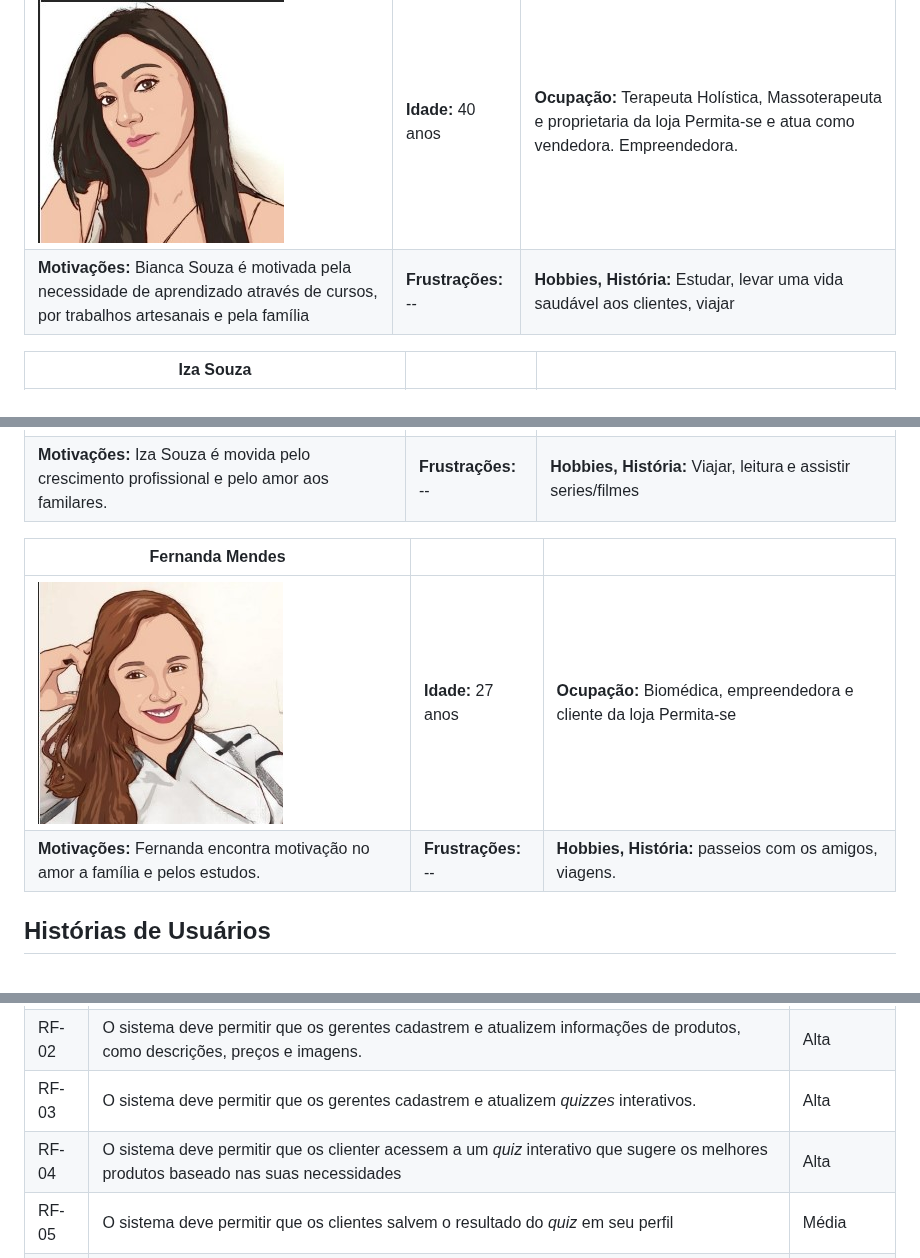
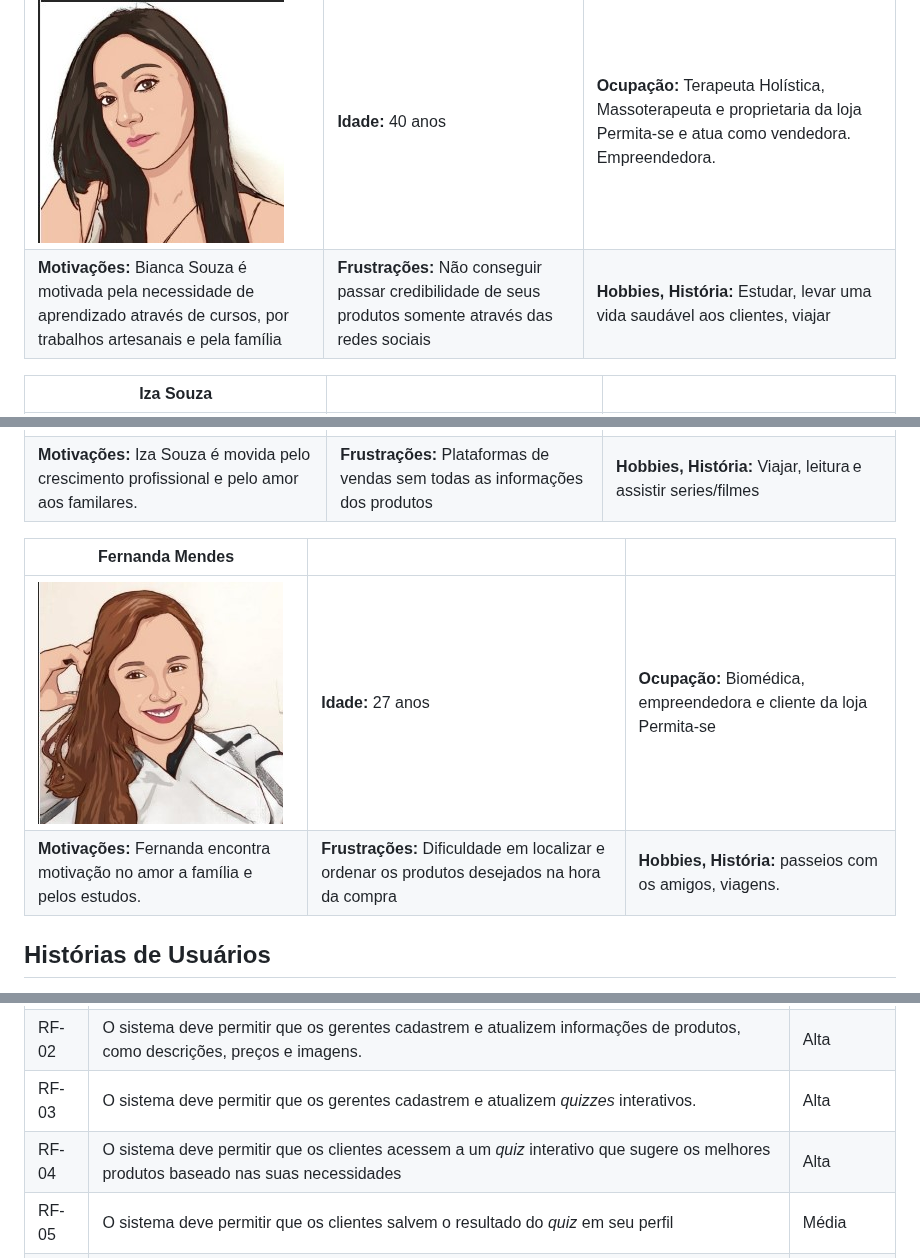
Before and after one commit to ICEI-PUC-Minas-PMV-ADS/pmv-ads-2023-1-e2-proj-int-t1-time2-aro, a Markdown page: docs/02-Especificação do Projeto.md, 3 parts joined by grey strips. Rendered like a GitHub page.

```diff
--- a/docs/02-Especificação do Projeto.md
+++ b/docs/02-Especificação do Projeto.md
@@ -9,17 +9,17 @@ As personas levantadas durante o processo de entendimento do problema são apres
 | **Bianca Souza** |      |      |
 |------------------------------|------|------|
 |![persona1](img/persona1.jpg) | **Idade:** 40 anos  | **Ocupação:** Terapeuta Holística, Massoterapeuta e proprietaria da loja Permita-se e atua como vendedora. Empreendedora. |
-| **Motivações:** Bianca Souza é motivada pela necessidade de aprendizado através de cursos, por trabalhos artesanais e pela família	| **Frustrações:** -- | **Hobbies, História:** Estudar, levar uma vida saudável aos clientes, viajar|
+| **Motivações:** Bianca Souza é motivada pela necessidade de aprendizado através de cursos, por trabalhos artesanais e pela família	| **Frustrações:** Não conseguir passar credibilidade de seus produtos somente através das redes sociais | **Hobbies, História:** Estudar, levar uma vida saudável aos clientes, viajar|
 
 | **Iza Souza** |      |      |
 |------------------------------|------|------|
 |![persona2](img/persona2.jpg) | **Idade:** 34 anos  | **Ocupação:** Técnica de laboratório, empreendedora e cliente da loja Permita-se  |
-| **Motivações:** Iza Souza é movida pelo crescimento profissional e pelo amor aos familares.	| **Frustrações:** -- | **Hobbies, História:** Viajar, leitura e assistir series/filmes|
+| **Motivações:** Iza Souza é movida pelo crescimento profissional e pelo amor aos familares.	| **Frustrações:** Plataformas de vendas sem todas as informações dos produtos | **Hobbies, História:** Viajar, leitura e assistir series/filmes|
 
 | **Fernanda Mendes** |      |      |
 |------------------------------|------|------|
 |![persona3](img/persona3.jpg) | **Idade:** 27 anos  | **Ocupação:** Biomédica, empreendedora e cliente da loja Permita-se |
-| **Motivações:** Fernanda encontra motivação no amor a família e pelos estudos.	| **Frustrações:** -- | **Hobbies, História:** passeios com os amigos, viagens.|
+| **Motivações:** Fernanda encontra motivação no amor a família e pelos estudos.	| **Frustrações:** Dificuldade em localizar e ordenar os produtos desejados na hora da compra | **Hobbies, História:** passeios com os amigos, viagens.|
 
 
 ## Histórias de Usuários
@@ -48,7 +48,7 @@ As tabelas que se seguem apresentam os requisitos funcionais e não funcionais q
 |RF-01| O sistema deve permitir que os clientes criem uma conta | Alta |
 |RF-02| O sistema deve permitir que os gerentes cadastrem e atualizem informações de produtos, como descrições, preços e imagens. | Alta |
 |RF-03| O sistema deve permitir que os gerentes cadastrem e atualizem *quizzes* interativos. | Alta |
-|RF-04| O sistema deve permitir que os clienter acessem a um *quiz* interativo que sugere os melhores produtos baseado nas suas necessidades | Alta |
+|RF-04| O sistema deve permitir que os clientes acessem a um *quiz* interativo que sugere os melhores produtos baseado nas suas necessidades | Alta |
 |RF-05| O sistema deve permitir que os clientes salvem o resultado do *quiz* em seu perfil | Média |
 |RF-06| O sistema deve permitir que os clientes pesquisem produtos por nome e categoria.	| Média |
 |RF-07| O sistema deve permitir que os clientes favoritem os produtos escolhidos | Baixa |
```
Also changed, not shown: other parts of docs/02-Especificação do Projeto.md (+1 -1 lines).
